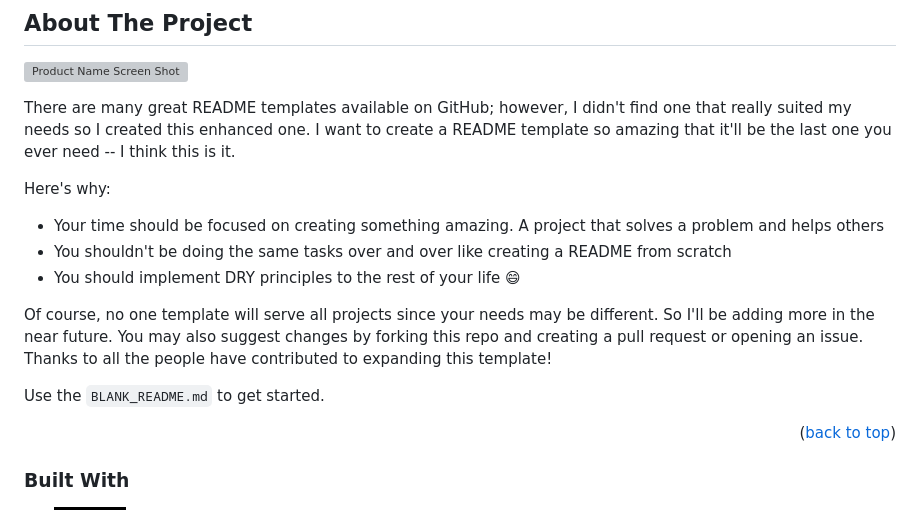
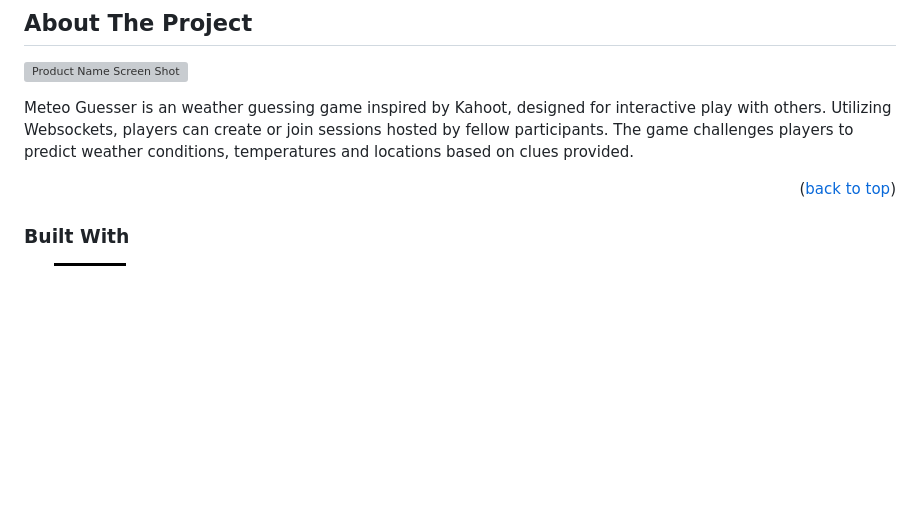
Before and after one commit to strato67/Meteo-Guesser, a Markdown page: README.md, the part around the change. Drawn GitHub-style; badges without logos; blank space fills up the shorter version; grey boxes are pictures that could not be loaded.

```diff
--- a/README.md
+++ b/README.md
@@ -75,16 +75,7 @@
 
 [![Product Name Screen Shot][product-screenshot]](https://example.com)
 
-There are many great README templates available on GitHub; however, I didn't find one that really suited my needs so I created this enhanced one. I want to create a README template so amazing that it'll be the last one you ever need -- I think this is it.
-
-Here's why:
-* Your time should be focused on creating something amazing. A project that solves a problem and helps others
-* You shouldn't be doing the same tasks over and over like creating a README from scratch
-* You should implement DRY principles to the rest of your life :smile:
-
-Of course, no one template will serve all projects since your needs may be different. So I'll be adding more in the near future. You may also suggest changes by forking this repo and creating a pull request or opening an issue. Thanks to all the people have contributed to expanding this template!
-
-Use the `BLANK_README.md` to get started.
+Meteo Guesser is an weather guessing game inspired by Kahoot, designed for interactive play with others. Utilizing Websockets, players can create or join sessions hosted by fellow participants. The game challenges players to predict weather conditions, temperatures and locations based on clues provided.
 
 <p align="right">(<a href="#readme-top">back to top</a>)</p>
 
```
